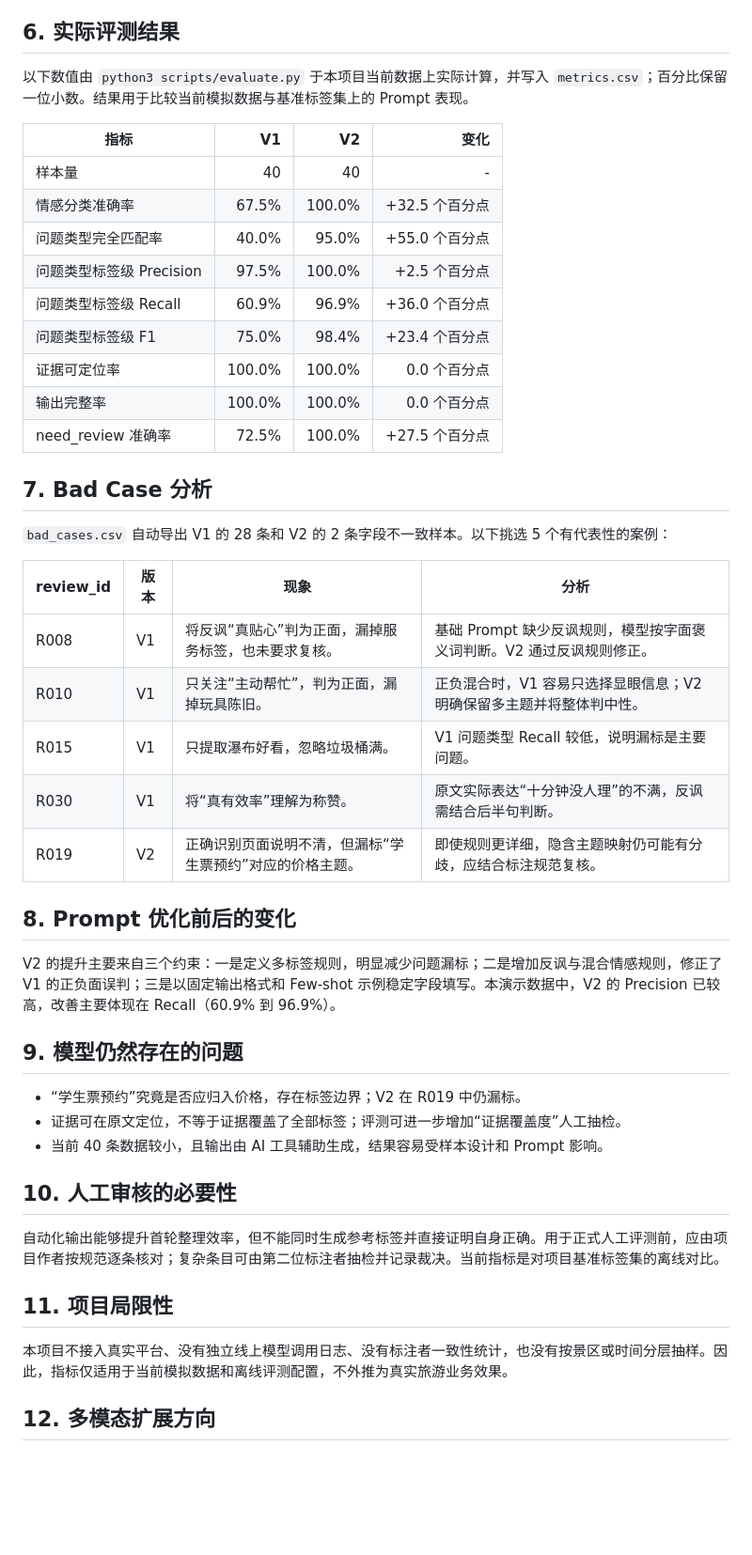
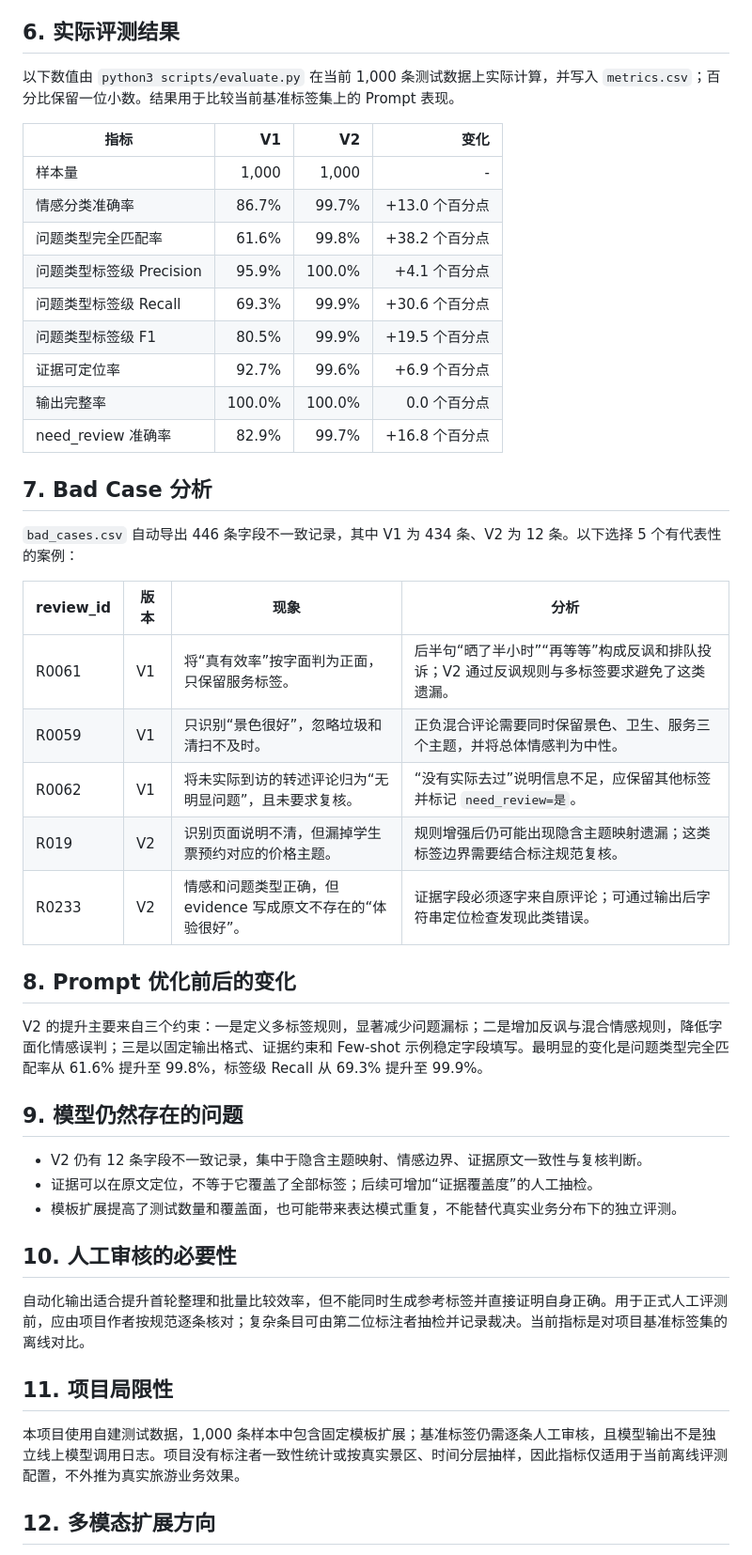
Before and after one commit to yshk9364-ux/tourism-review-llm-evaluation, a Markdown page: evaluation/evaluation_report.md, the part around one of its changes. Shown at 94% size. Drawn GitHub-style; blank space fills up the shorter version.

Commit message:
feat: expand tourism review evaluation dataset to 1000 samples

```diff
--- a/evaluation/evaluation_report.md
+++ b/evaluation/evaluation_report.md
@@ -39,49 +39,49 @@
 
 ## 6. 实际评测结果
 
-以下数值由 `python3 scripts/evaluate.py` 于本项目当前数据上实际计算，并写入 `metrics.csv`；百分比保留一位小数。结果用于比较当前模拟数据与基准标签集上的 Prompt 表现。
+以下数值由 `python3 scripts/evaluate.py` 在当前 1,000 条测试数据上实际计算，并写入 `metrics.csv`；百分比保留一位小数。结果用于比较当前基准标签集上的 Prompt 表现。
 
 | 指标 | V1 | V2 | 变化 |
 | --- | ---: | ---: | ---: |
-| 样本量 | 40 | 40 | - |
-| 情感分类准确率 | 67.5% | 100.0% | +32.5 个百分点 |
-| 问题类型完全匹配率 | 40.0% | 95.0% | +55.0 个百分点 |
-| 问题类型标签级 Precision | 97.5% | 100.0% | +2.5 个百分点 |
-| 问题类型标签级 Recall | 60.9% | 96.9% | +36.0 个百分点 |
-| 问题类型标签级 F1 | 75.0% | 98.4% | +23.4 个百分点 |
-| 证据可定位率 | 100.0% | 100.0% | 0.0 个百分点 |
+| 样本量 | 1,000 | 1,000 | - |
+| 情感分类准确率 | 86.7% | 99.7% | +13.0 个百分点 |
+| 问题类型完全匹配率 | 61.6% | 99.8% | +38.2 个百分点 |
+| 问题类型标签级 Precision | 95.9% | 100.0% | +4.1 个百分点 |
+| 问题类型标签级 Recall | 69.3% | 99.9% | +30.6 个百分点 |
+| 问题类型标签级 F1 | 80.5% | 99.9% | +19.5 个百分点 |
+| 证据可定位率 | 92.7% | 99.6% | +6.9 个百分点 |
 | 输出完整率 | 100.0% | 100.0% | 0.0 个百分点 |
-| need_review 准确率 | 72.5% | 100.0% | +27.5 个百分点 |
+| need_review 准确率 | 82.9% | 99.7% | +16.8 个百分点 |
 
 ## 7. Bad Case 分析
 
-`bad_cases.csv` 自动导出 V1 的 28 条和 V2 的 2 条字段不一致样本。以下挑选 5 个有代表性的案例：
+`bad_cases.csv` 自动导出 446 条字段不一致记录，其中 V1 为 434 条、V2 为 12 条。以下选择 5 个有代表性的案例：
 
 | review_id | 版本 | 现象 | 分析 |
 | --- | --- | --- | --- |
-| R008 | V1 | 将反讽“真贴心”判为正面，漏掉服务标签，也未要求复核。 | 基础 Prompt 缺少反讽规则，模型按字面褒义词判断。V2 通过反讽规则修正。 |
-| R010 | V1 | 只关注“主动帮忙”，判为正面，漏掉玩具陈旧。 | 正负混合时，V1 容易只选择显眼信息；V2 明确保留多主题并将整体判中性。 |
-| R015 | V1 | 只提取瀑布好看，忽略垃圾桶满。 | V1 问题类型 Recall 较低，说明漏标是主要问题。 |
-| R030 | V1 | 将“真有效率”理解为称赞。 | 原文实际表达“十分钟没人理”的不满，反讽需结合后半句判断。 |
-| R019 | V2 | 正确识别页面说明不清，但漏标“学生票预约”对应的价格主题。 | 即使规则更详细，隐含主题映射仍可能有分歧，应结合标注规范复核。 |
+| R0061 | V1 | 将“真有效率”按字面判为正面，只保留服务标签。 | 后半句“晒了半小时”“再等等”构成反讽和排队投诉；V2 通过反讽规则与多标签要求避免了这类遗漏。 |
+| R0059 | V1 | 只识别“景色很好”，忽略垃圾和清扫不及时。 | 正负混合评论需要同时保留景色、卫生、服务三个主题，并将总体情感判为中性。 |
+| R0062 | V1 | 将未实际到访的转述评论归为“无明显问题”，且未要求复核。 | “没有实际去过”说明信息不足，应保留其他标签并标记 `need_review=是`。 |
+| R019 | V2 | 识别页面说明不清，但漏掉学生票预约对应的价格主题。 | 规则增强后仍可能出现隐含主题映射遗漏；这类标签边界需要结合标注规范复核。 |
+| R0233 | V2 | 情感和问题类型正确，但 evidence 写成原文不存在的“体验很好”。 | 证据字段必须逐字来自原评论；可通过输出后字符串定位检查发现此类错误。 |
 
 ## 8. Prompt 优化前后的变化
 
-V2 的提升主要来自三个约束：一是定义多标签规则，明显减少问题漏标；二是增加反讽与混合情感规则，修正了 V1 的正负面误判；三是以固定输出格式和 Few-shot 示例稳定字段填写。本演示数据中，V2 的 Precision 已较高，改善主要体现在 Recall（60.9% 到 96.9%）。
+V2 的提升主要来自三个约束：一是定义多标签规则，显著减少问题漏标；二是增加反讽与混合情感规则，降低字面化情感误判；三是以固定输出格式、证据约束和 Few-shot 示例稳定字段填写。最明显的变化是问题类型完全匹配率从 61.6% 提升至 99.8%，标签级 Recall 从 69.3% 提升至 99.9%。
 
 ## 9. 模型仍然存在的问题
 
-- “学生票预约”究竟是否应归入价格，存在标签边界；V2 在 R019 中仍漏标。
-- 证据可在原文定位，不等于证据覆盖了全部标签；评测可进一步增加“证据覆盖度”人工抽检。
-- 当前 40 条数据较小，且输出由 AI 工具辅助生成，结果容易受样本设计和 Prompt 影响。
+- V2 仍有 12 条字段不一致记录，集中于隐含主题映射、情感边界、证据原文一致性与复核判断。
+- 证据可以在原文定位，不等于它覆盖了全部标签；后续可增加“证据覆盖度”的人工抽检。
+- 模板扩展提高了测试数量和覆盖面，也可能带来表达模式重复，不能替代真实业务分布下的独立评测。
 
 ## 10. 人工审核的必要性
 
-自动化输出能够提升首轮整理效率，但不能同时生成参考标签并直接证明自身正确。用于正式人工评测前，应由项目作者按规范逐条核对；复杂条目可由第二位标注者抽检并记录裁决。当前指标是对项目基准标签集的离线对比。
+自动化输出适合提升首轮整理和批量比较效率，但不能同时生成参考标签并直接证明自身正确。用于正式人工评测前，应由项目作者按规范逐条核对；复杂条目可由第二位标注者抽检并记录裁决。当前指标是对项目基准标签集的离线对比。
 
 ## 11. 项目局限性
 
-本项目不接入真实平台、没有独立线上模型调用日志、没有标注者一致性统计，也没有按景区或时间分层抽样。因此，指标仅适用于当前模拟数据和离线评测配置，不外推为真实旅游业务效果。
+本项目使用自建测试数据，1,000 条样本中包含固定模板扩展；基准标签仍需逐条人工审核，且模型输出不是独立线上模型调用日志。项目没有标注者一致性统计或按真实景区、时间分层抽样，因此指标仅适用于当前离线评测配置，不外推为真实旅游业务效果。
 
 ## 12. 多模态扩展方向
 
```
Also changed, not shown: other parts of evaluation/evaluation_report.md (+7 -7 lines).
